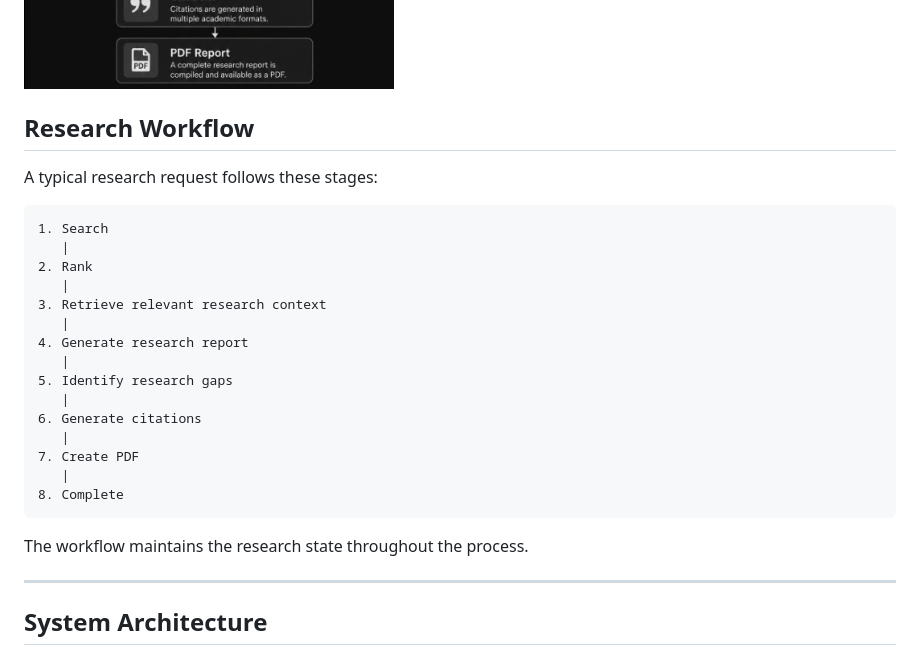
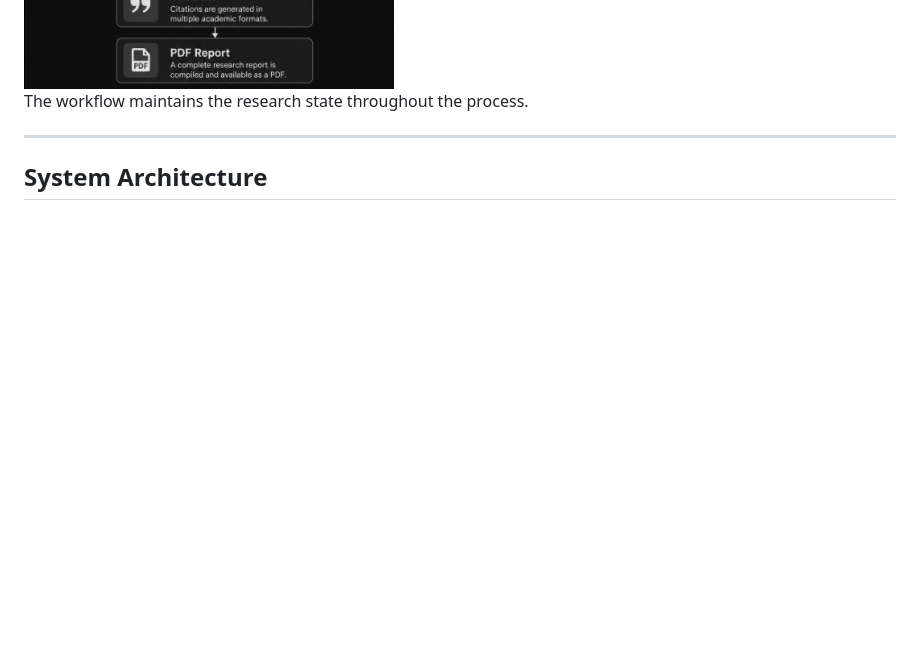
Before and after one commit to summiyahyousaf/ResearchMate-AI-Agent, a Markdown page: README.md, the part around the change. Drawn GitHub-style; blank space fills up the shorter version.

````diff
--- a/README.md
+++ b/README.md
@@ -110,27 +110,7 @@ The system is designed to:
 
 <img src="screenshots/work.png" width="400">
 
-## Research Workflow
 
-A typical research request follows these stages:
-
-```text
-1. Search
-   |
-2. Rank
-   |
-3. Retrieve relevant research context
-   |
-4. Generate research report
-   |
-5. Identify research gaps
-   |
-6. Generate citations
-   |
-7. Create PDF
-   |
-8. Complete
-```
 
 The workflow maintains the research state throughout the process.
 
````
